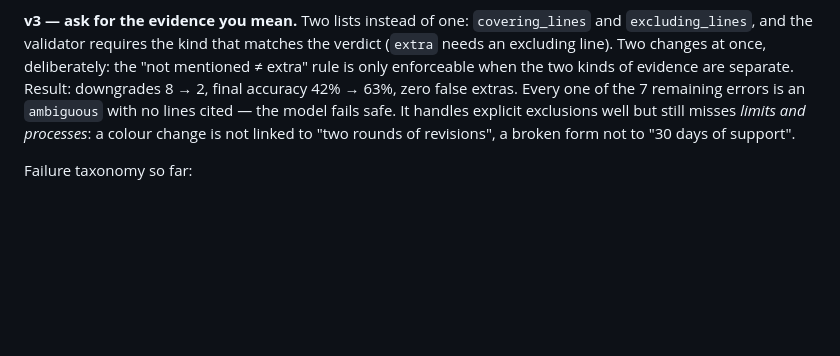
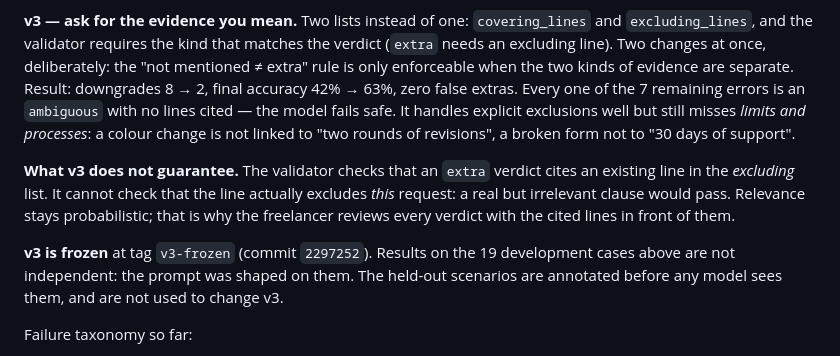
Before and after one commit to garanews/scopeleak, a Markdown page: eval/LOG.md, the part around the change. GitHub-like rendering; blank space fills up the shorter version.

Commit message:
LOG: document v3 limits and freeze
Co-Authored-By: Claude Opus 5.5 <noreply@anthropic.com>

```diff
--- a/eval/LOG.md
+++ b/eval/LOG.md
@@ -57,6 +57,17 @@ exclusions well but still misses *limits and processes*: a colour change is
 not linked to "two rounds of revisions", a broken form not to "30 days of
 support".
 
+**What v3 does not guarantee.** The validator checks that an `extra` verdict
+cites an existing line in the *excluding* list. It cannot check that the line
+actually excludes *this* request: a real but irrelevant clause would pass.
+Relevance stays probabilistic; that is why the freelancer reviews every
+verdict with the cited lines in front of them.
+
+**v3 is frozen** at tag `v3-frozen` (commit `2297252`). Results on the 19
+development cases above are not independent: the prompt was shaped on them.
+The held-out scenarios are annotated before any model sees them, and are not
+used to change v3.
+
 Failure taxonomy so far:
 - *Reasoning failure* — the model misreads the agreement.
 - *Evidence generation failure* — right verdict, unusable references (v1, v2.1, v2.2).
```
